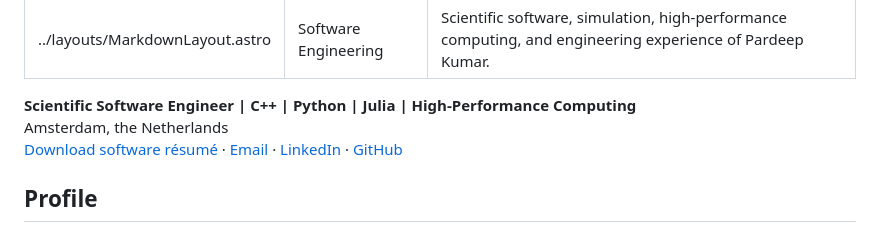
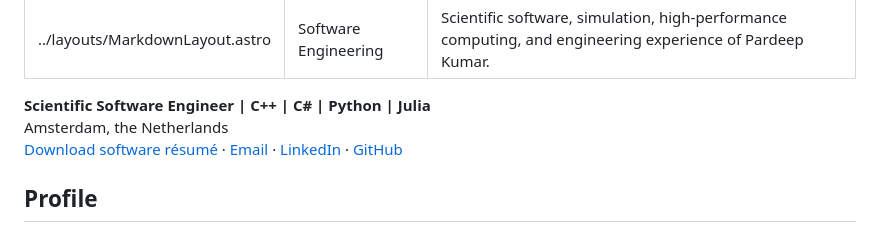
Before and after one commit to pkpardeepkumar30/pkpardeepkumar30.github.io, a Markdown page: src/pages/software.md, the part around the change. Rendered like a GitHub page.

Commit message:
Minor change in tagline

```diff
--- a/src/pages/software.md
+++ b/src/pages/software.md
@@ -4,7 +4,7 @@ title: Software Engineering
 description: Scientific software, simulation, high-performance computing, and engineering experience of Pardeep Kumar.
 ---
 
-**Scientific Software Engineer | C++ | Python | Julia | High-Performance Computing**<br>
+**Scientific Software Engineer | C++ | C# | Python | Julia**<br>
 Amsterdam, the Netherlands<br>
 [Download software résumé](../cv/Resume_Pardeep_Kumar_Software.pdf) · [Email](mailto:pardeep.iitb@gmail.com) · [LinkedIn](https://www.linkedin.com/in/pkpardeepkumar30/) · [GitHub](https://github.com/pkpardeepkumar30)
 
```
